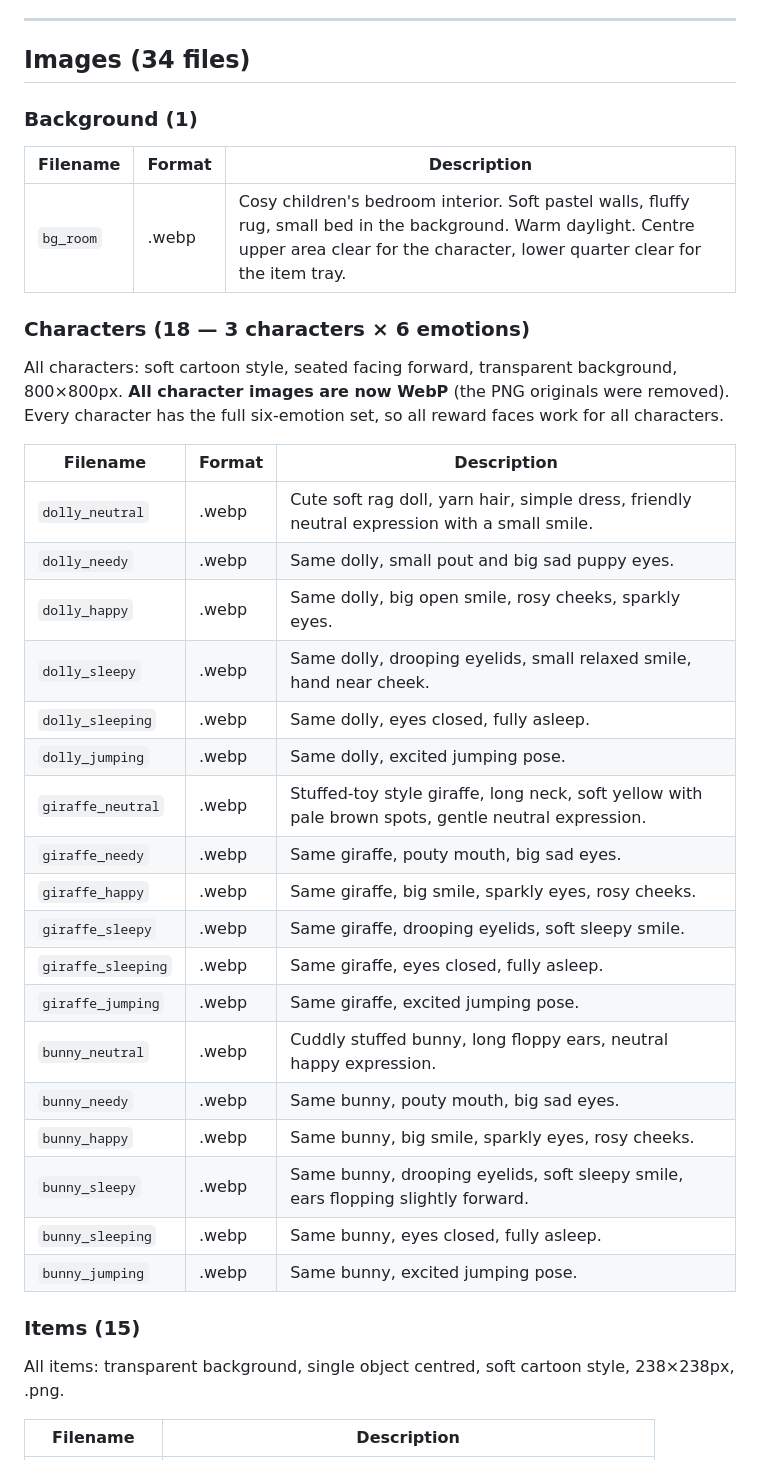
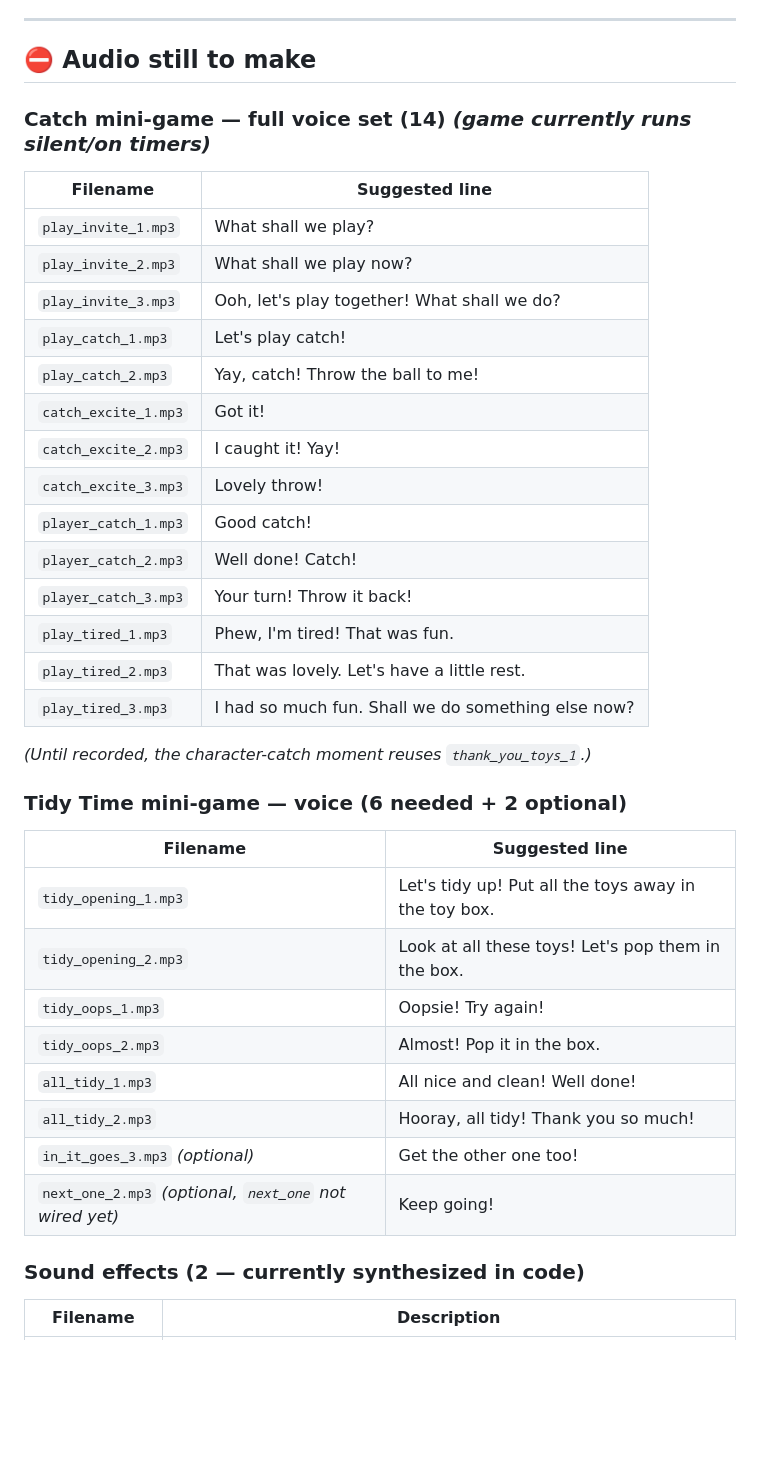
Before and after one commit to englishindoses/caregame, a Markdown page: planning_docs/assets-to-create.md, the part around one of its changes. GitHub-like rendering; blank space fills up the shorter version.

```diff
--- a/planning_docs/assets-to-create.md
+++ b/planning_docs/assets-to-create.md
@@ -109,41 +131,42 @@ For **sleep** items these play *alone* (no excited general lines — the charact
 ---
 
-## Images (34 files)
+## ⛔ Audio still to make
 
-### Background (1)
+### Catch mini-game — full voice set (14) *(game currently runs silent/on timers)*
 
-| Filename | Format | Description |
-|---|---|---|
-| `bg_room` | .webp | Cosy children's bedroom interior. Soft pastel walls, fluffy rug, small bed in the background. Warm daylight. Centre upper area clear for the character, lower quarter clear for the item tray. |
+| Filename | Suggested line |
+|---|---|
+| `play_invite_1.mp3` | What shall we play? |
+| `play_invite_2.mp3` | What shall we play now? |
+| `play_invite_3.mp3` | Ooh, let's play together! What shall we do? |
+| `play_catch_1.mp3` | Let's play catch! |
+| `play_catch_2.mp3` | Yay, catch! Throw the ball to me! |
+| `catch_excite_1.mp3` | Got it! |
+| `catch_excite_2.mp3` | I caught it! Yay! |
+| `catch_excite_3.mp3` | Lovely throw! |
+| `player_catch_1.mp3` | Good catch! |
+| `player_catch_2.mp3` | Well done! Catch! |
+| `player_catch_3.mp3` | Your turn! Throw it back! |
+| `play_tired_1.mp3` | Phew, I'm tired! That was fun. |
+| `play_tired_2.mp3` | That was lovely. Let's have a little rest. |
+| `play_tired_3.mp3` | I had so much fun. Shall we do something else now? |
 
-### Characters (18 — 3 characters × 6 emotions)
+*(Until recorded, the character-catch moment reuses `thank_you_toys_1`.)*
 
-All characters: soft cartoon style, seated facing forward, transparent background, 800×800px. **All character images are now WebP** (the PNG originals were removed). Every character has the full six-emotion set, so all reward faces work for all characters.
+### Tidy Time mini-game — voice (6 needed + 2 optional)
 
-| Filename | Format | Description |
-|---|---|---|
-| `dolly_neutral` | .webp | Cute soft rag doll, yarn hair, simple dress, friendly neutral expression with a small smile. |
-| `dolly_needy` | .webp | Same dolly, small pout and big sad puppy eyes. |
-| `dolly_happy` | .webp | Same dolly, big open smile, rosy cheeks, sparkly eyes. |
-| `dolly_sleepy` | .webp | Same dolly, drooping eyelids, small relaxed smile, hand near cheek. |
-| `dolly_sleeping` | .webp | Same dolly, eyes closed, fully asleep. |
-| `dolly_jumping` | .webp | Same dolly, excited jumping pose. |
-| `giraffe_neutral` | .webp | Stuffed-toy style giraffe, long neck, soft yellow with pale brown spots, gentle neutral expression. |
-| `giraffe_needy` | .webp | Same giraffe, pouty mouth, big sad eyes. |
-| `giraffe_happy` | .webp | Same giraffe, big smile, sparkly eyes, rosy cheeks. |
-| `giraffe_sleepy` | .webp | Same giraffe, drooping eyelids, soft sleepy smile. |
-| `giraffe_sleeping` | .webp | Same giraffe, eyes closed, fully asleep. |
-| `giraffe_jumping` | .webp | Same giraffe, excited jumping pose. |
-| `bunny_neutral` | .webp | Cuddly stuffed bunny, long floppy ears, neutral happy expression. |
-| `bunny_needy` | .webp | Same bunny, pouty mouth, big sad eyes. |
-| `bunny_happy` | .webp | Same bunny, big smile, sparkly eyes, rosy cheeks. |
-| `bunny_sleepy` | .webp | Same bunny, drooping eyelids, soft sleepy smile, ears flopping slightly forward. |
-| `bunny_sleeping` | .webp | Same bunny, eyes closed, fully asleep. |
-| `bunny_jumping` | .webp | Same bunny, excited jumping pose. |
+| Filename | Suggested line |
+|---|---|
+| `tidy_opening_1.mp3` | Let's tidy up! Put all the toys away in the toy box. |
+| `tidy_opening_2.mp3` | Look at all these toys! Let's pop them in the box. |
+| `tidy_oops_1.mp3` | Oopsie! Try again! |
+| `tidy_oops_2.mp3` | Almost! Pop it in the box. |
+| `all_tidy_1.mp3` | All nice and clean! Well done! |
+| `all_tidy_2.mp3` | Hooray, all tidy! Thank you so much! |
+| `in_it_goes_3.mp3` *(optional)* | Get the other one too! |
+| `next_one_2.mp3` *(optional, `next_one` not wired yet)* | Keep going! |
 
-### Items (15)
-
-All items: transparent background, single object centred, soft cartoon style, 238×238px, .png.
+### Sound effects (2 — currently synthesized in code)
 
 | Filename | Description |
 |---|---|
```
Also changed, not shown: other parts of planning_docs/assets-to-create.md (+139 -92 lines).
